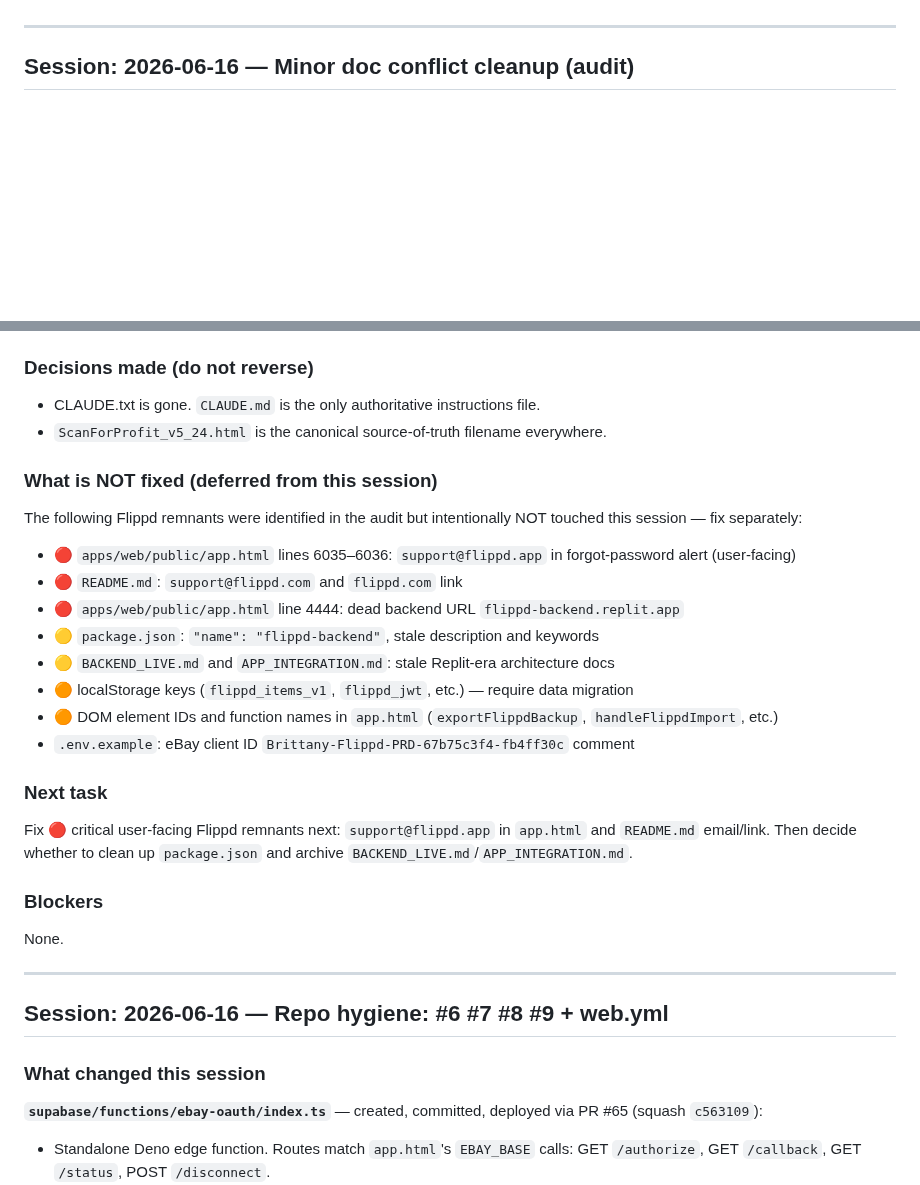
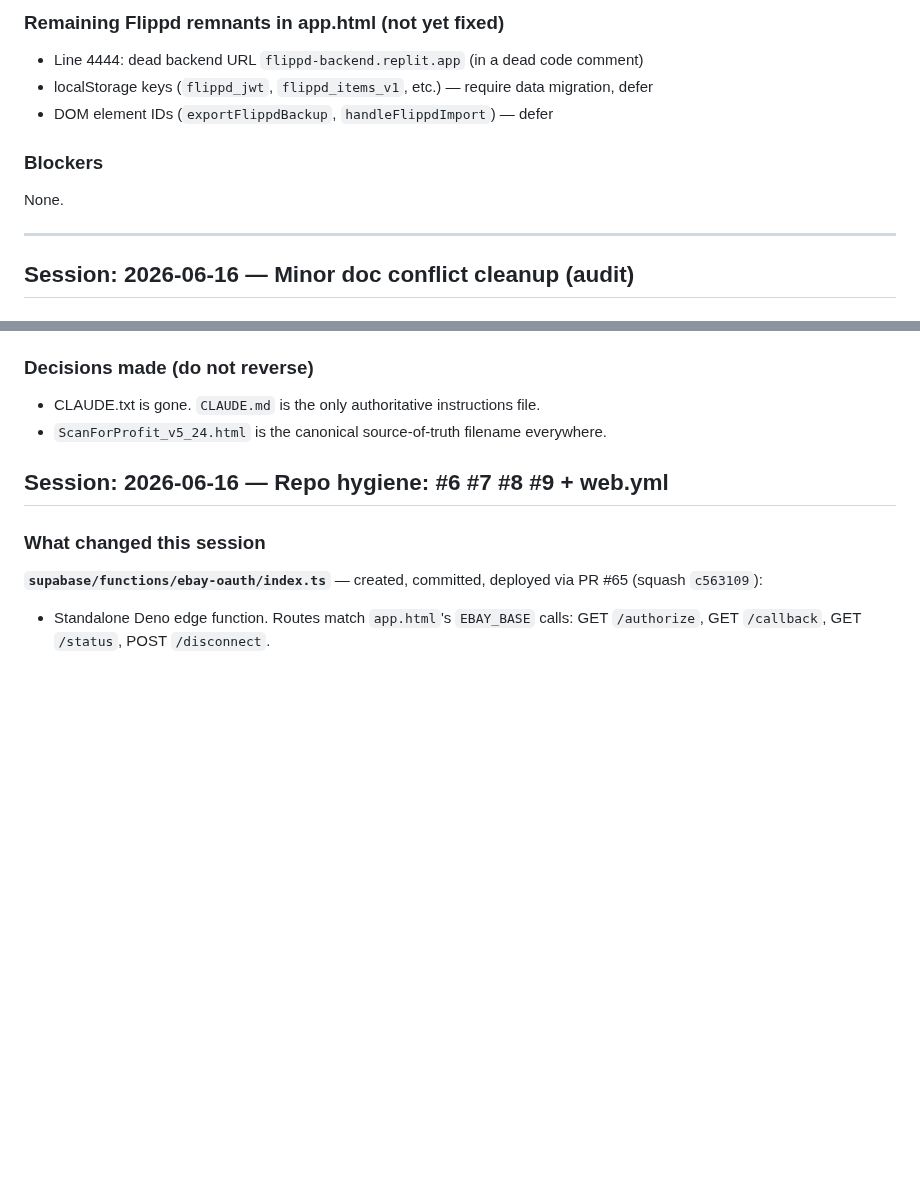
Before and after one commit to bbaker71313/flippd, a Markdown page: docs/HANDOFF.md, 2 parts joined by grey strips. GitHub-like rendering; blank space fills up the shorter version.

```diff
--- a/docs/HANDOFF.md
+++ b/docs/HANDOFF.md
@@ -4,3 +54,10 @@ This file is the persistent session context. Update it at the end of every Claud
+### Remaining Flippd remnants in app.html (not yet fixed)
+- Line 4444: dead backend URL `flippd-backend.replit.app` (in a dead code comment)
+- localStorage keys (`flippd_jwt`, `flippd_items_v1`, etc.) — require data migration, defer
+- DOM element IDs (`exportFlippdBackup`, `handleFlippdImport`) — defer
+
+### Blockers
+None.
 
 ---
 
@@ -39,24 +96,6 @@ This file is the persistent session context. Update it at the end of every Claud
 - CLAUDE.txt is gone. `CLAUDE.md` is the only authoritative instructions file.
 - `ScanForProfit_v5_24.html` is the canonical source-of-truth filename everywhere.
 
-### What is NOT fixed (deferred from this session)
-The following Flippd remnants were identified in the audit but intentionally NOT touched this session — fix separately:
-- 🔴 `apps/web/public/app.html` lines 6035–6036: `support@flippd.app` in forgot-password alert (user-facing)
-- 🔴 `README.md`: `support@flippd.com` and `flippd.com` link
-- 🔴 `apps/web/public/app.html` line 4444: dead backend URL `flippd-backend.replit.app`
-- 🟡 `package.json`: `"name": "flippd-backend"`, stale description and keywords
-- 🟡 `BACKEND_LIVE.md` and `APP_INTEGRATION.md`: stale Replit-era architecture docs
-- 🟠 localStorage keys (`flippd_items_v1`, `flippd_jwt`, etc.) — require data migration
-- 🟠 DOM element IDs and function names in `app.html` (`exportFlippdBackup`, `handleFlippdImport`, etc.)
-- `.env.example`: eBay client ID `Brittany-Flippd-PRD-67b75c3f4-fb4ff30c` comment
-
-### Next task
-Fix 🔴 critical user-facing Flippd remnants next: `support@flippd.app` in `app.html` and `README.md` email/link. Then decide whether to clean up `package.json` and archive `BACKEND_LIVE.md`/`APP_INTEGRATION.md`.
-
-### Blockers
-None.
-
----
 
 ## Session: 2026-06-16 — Repo hygiene: #6 #7 #8 #9 + web.yml
 
```
Also changed, not shown: other parts of docs/HANDOFF.md (+50 -0 lines).
